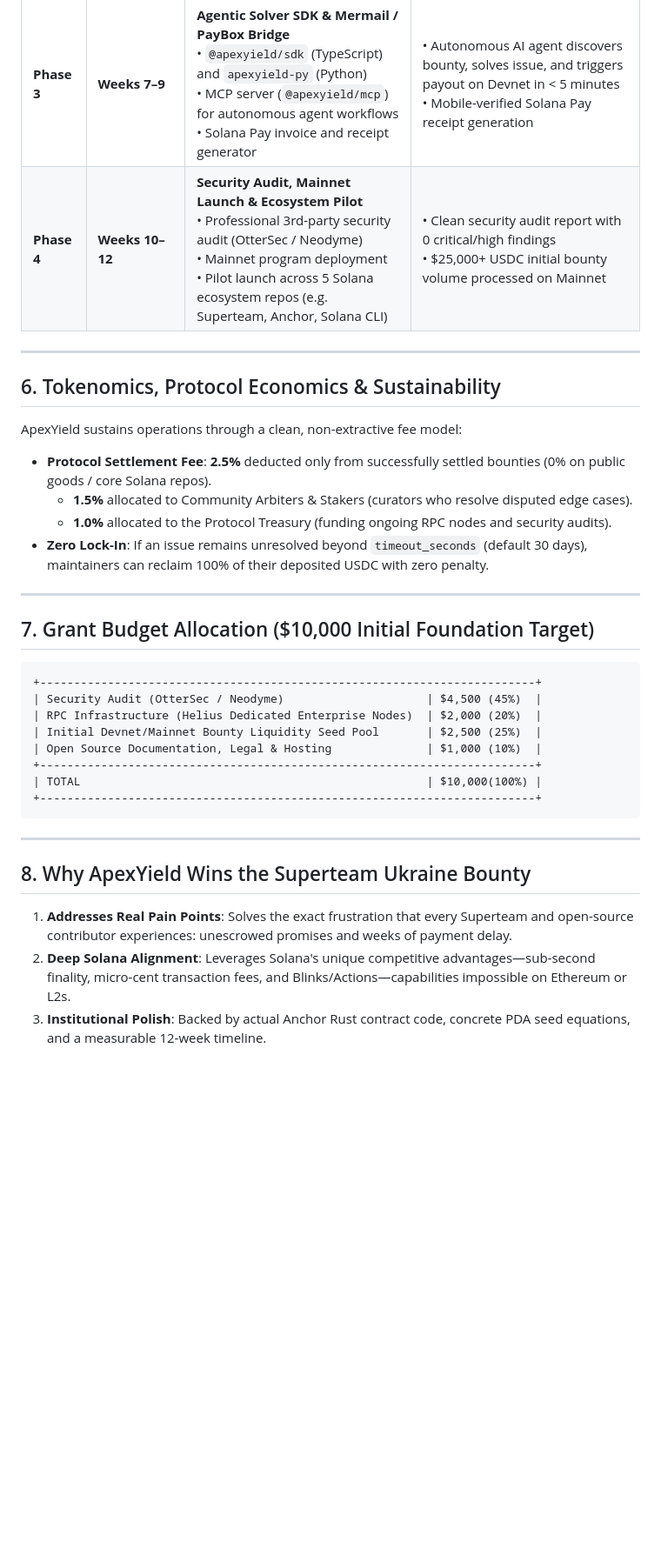
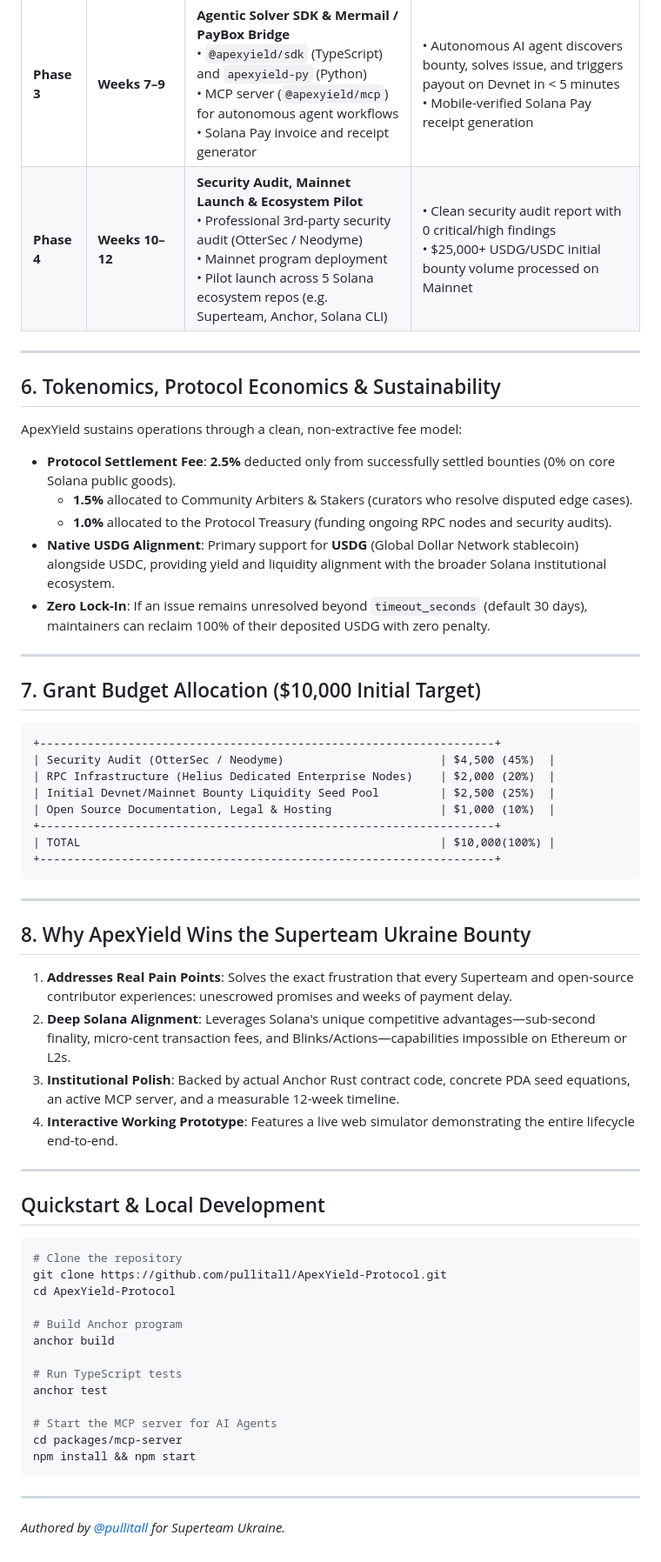
Before and after one commit to pullitall/ApexYield-Protocol, a Markdown page: README.md, the part around one of its changes. Shown at 87% size. Drawn GitHub-style; blank space fills up the shorter version.

Commit message:
feat: add README.md to ApexYield Protocol stack

````diff
--- a/README.md
+++ b/README.md
@@ -192,31 +113,32 @@ ApexYield exposes a native MCP server (`@apexyield/mcp`) allowing AI agents (Cla
 | **Phase 1** | **Weeks 1–3** | **Anchor Program & PDA Escrow MVP**<br>• Core instructions: `initialize`, `fund`, `settle`, `refund`<br>• PDA vault token account derivation with safety bumps<br>• Unit tests with Anchor TS & `solana-program-test` | • 100% test coverage on local validator<br>• Zero arithmetic overflow or reentrancy vulnerabilities<br>• Deployed to Solana Devnet |
 | **Phase 2** | **Weeks 4–6** | **GitHub App & Oracle Attestation Engine**<br>• Cloudflare Worker webhook ingesting GitHub PR/Issue events<br>• Rust Ed25519 signature generator for verified CI runs<br>• Solana Actions / Blinks endpoint for 1-click funding | • Sub-second signature generation on passing CI<br>• End-to-end Blink functional in GitHub comments<br>• Replay attack protection verified on Devnet |
 | **Phase 3** | **Weeks 7–9** | **Agentic Solver SDK & Mermail / PayBox Bridge**<br>• `@apexyield/sdk` (TypeScript) and `apexyield-py` (Python)<br>• MCP server (`@apexyield/mcp`) for autonomous agent workflows<br>• Solana Pay invoice and receipt generator | • Autonomous AI agent discovers bounty, solves issue, and triggers payout on Devnet in < 5 minutes<br>• Mobile-verified Solana Pay receipt generation |
-| **Phase 4** | **Weeks 10–12** | **Security Audit, Mainnet Launch & Ecosystem Pilot**<br>• Professional 3rd-party security audit (OtterSec / Neodyme)<br>• Mainnet program deployment<br>• Pilot launch across 5 Solana ecosystem repos (e.g. Superteam, Anchor, Solana CLI) | • Clean security audit report with 0 critical/high findings<br>• $25,000+ USDC initial bounty volume processed on Mainnet |
+| **Phase 4** | **Weeks 10–12** | **Security Audit, Mainnet Launch & Ecosystem Pilot**<br>• Professional 3rd-party security audit (OtterSec / Neodyme)<br>• Mainnet program deployment<br>• Pilot launch across 5 Solana ecosystem repos (e.g. Superteam, Anchor, Solana CLI) | • Clean security audit report with 0 critical/high findings<br>• $25,000+ USDG/USDC initial bounty volume processed on Mainnet |
 
 ---
 
 ## 6. Tokenomics, Protocol Economics & Sustainability
 
 ApexYield sustains operations through a clean, non-extractive fee model:
-- **Protocol Settlement Fee**: **2.5%** deducted only from successfully settled bounties (0% on public goods / core Solana repos).
+- **Protocol Settlement Fee**: **2.5%** deducted only from successfully settled bounties (0% on core Solana public goods).
   - **1.5%** allocated to Community Arbiters & Stakers (curators who resolve disputed edge cases).
   - **1.0%** allocated to the Protocol Treasury (funding ongoing RPC nodes and security audits).
-- **Zero Lock-In**: If an issue remains unresolved beyond `timeout_seconds` (default 30 days), maintainers can reclaim 100% of their deposited USDC with zero penalty.
+- **Native USDG Alignment**: Primary support for **USDG** (Global Dollar Network stablecoin) alongside USDC, providing yield and liquidity alignment with the broader Solana institutional ecosystem.
+- **Zero Lock-In**: If an issue remains unresolved beyond `timeout_seconds` (default 30 days), maintainers can reclaim 100% of their deposited USDG with zero penalty.
 
 ---
 
-## 7. Grant Budget Allocation ($10,000 Initial Foundation Target)
+## 7. Grant Budget Allocation ($10,000 Initial Target)
 
 ```
-+-------------------------------------------------------------------------+
-| Security Audit (OtterSec / Neodyme)                     | $4,500 (45%)  |
-| RPC Infrastructure (Helius Dedicated Enterprise Nodes)  | $2,000 (20%)  |
-| Initial Devnet/Mainnet Bounty Liquidity Seed Pool       | $2,500 (25%)  |
-| Open Source Documentation, Legal & Hosting              | $1,000 (10%)  |
-+-------------------------------------------------------------------------+
-| TOTAL                                                   | $10,000(100%) |
-+-------------------------------------------------------------------------+
++-------------------------------------------------------------------+
+| Security Audit (OtterSec / Neodyme)                       | $4,500 (45%)  |
+| RPC Infrastructure (Helius Dedicated Enterprise Nodes)    | $2,000 (20%)  |
+| Initial Devnet/Mainnet Bounty Liquidity Seed Pool         | $2,500 (25%)  |
+| Open Source Documentation, Legal & Hosting                | $1,000 (10%)  |
++-------------------------------------------------------------------+
+| TOTAL                                                     | $10,000(100%) |
++-------------------------------------------------------------------+
 ```
 
 ---
@@ -225,4 +147,29 @@ ApexYield sustains operations through a clean, non-extractive fee model:
 
 1. **Addresses Real Pain Points**: Solves the exact frustration that every Superteam and open-source contributor experiences: unescrowed promises and weeks of payment delay.
 2. **Deep Solana Alignment**: Leverages Solana's unique competitive advantages—sub-second finality, micro-cent transaction fees, and Blinks/Actions—capabilities impossible on Ethereum or L2s.
-3. **Institutional Polish**: Backed by actual Anchor Rust contract code, concrete PDA seed equations, and a measurable 12-week timeline.
+3. **Institutional Polish**: Backed by actual Anchor Rust contract code, concrete PDA seed equations, an active MCP server, and a measurable 12-week timeline.
+4. **Interactive Working Prototype**: Features a live web simulator demonstrating the entire lifecycle end-to-end.
+
+---
+
+## Quickstart & Local Development
+
+```bash
+# Clone the repository
+git clone https://github.com/pullitall/ApexYield-Protocol.git
+cd ApexYield-Protocol
+
+# Build Anchor program
+anchor build
+
+# Run TypeScript tests
+anchor test
+
+# Start the MCP server for AI Agents
+cd packages/mcp-server
+npm install && npm start
+```
+
+---
+
+*Authored by [@pullitall](https://github.com/pullitall) for Superteam Ukraine.*
````
Also changed, not shown: other parts of README.md (+75 -154 lines).
